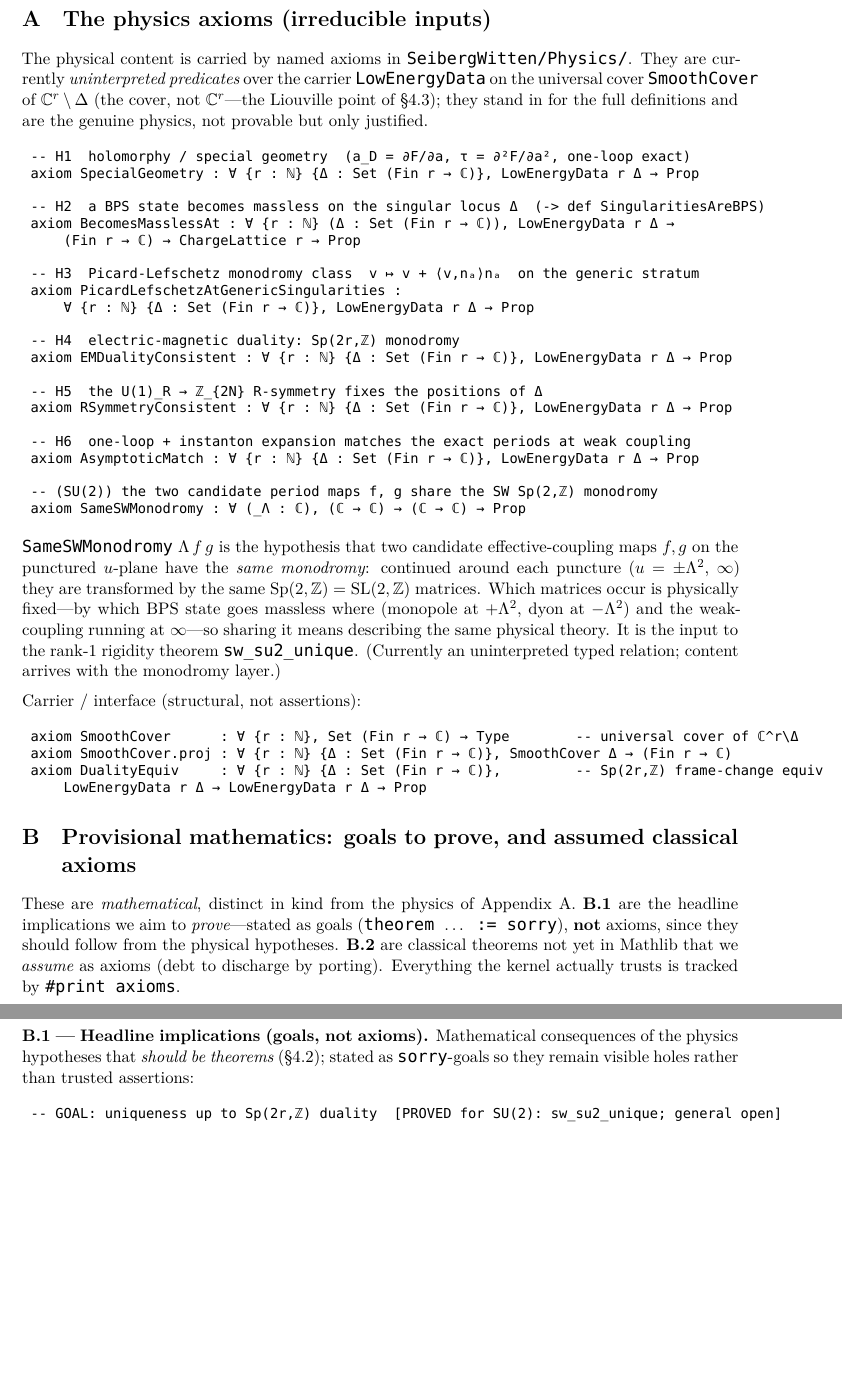
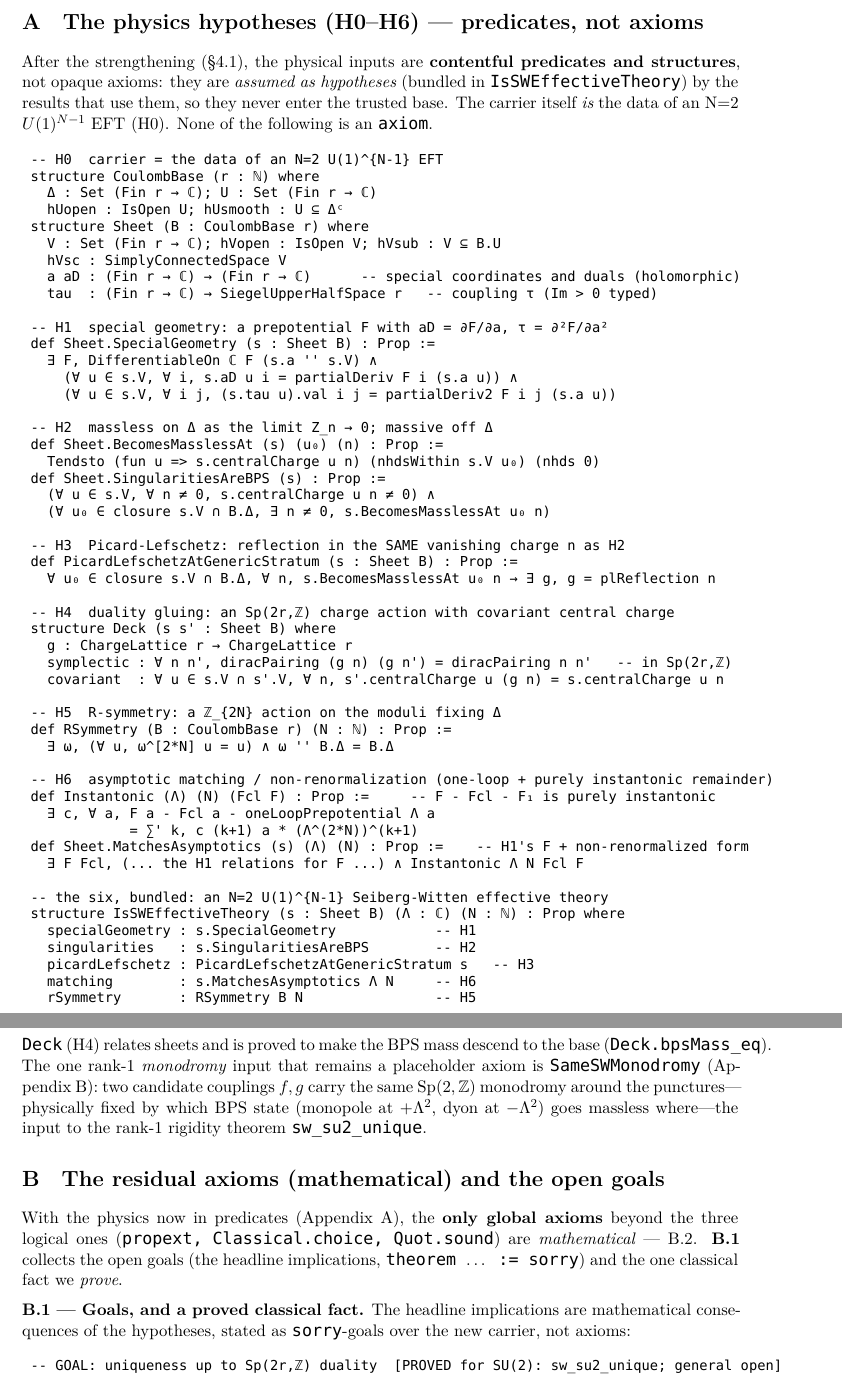
Before and after one commit to mrdouglasny/seiberg-witten, a LaTeX paper (docs/working-paper-axioms-for-physical-reasoning.tex): two parts of pages 6 and 7 of 8, joined at a grey line, cut at the place of the change, the shorter picture padded with empty space. Compiled offline with XeLaTeX.

Commit message:
docs: bring the working paper current with the strengthened Hypotheses
Syncs the paper with the refactor (PR #35):
- Appendix A: now "physics hypotheses (H0–H6) — predicates, not axioms" — the new
  CoulombBase/Sheet carrier and the H1–H6 predicates/structures (SpecialGeometry,
  SingularitiesAreBPS, PicardLefschetzAtGenericStratum, Deck, RSymmetry, MatchesAsymptotics)
  bundled in IsSWEffectiveTheory and assumed as hypotheses.
- Appendix B: retitled "the residual axioms (mathematical) and the open goals"; B.1 goals over
  the new types (Nonempty (Deck), ∃ B s, IsSWEffectiveTheory) + the proved coulombBranch_classical;
  B.2 are now the *only* global axioms.
- §4.2 reworded: physics inputs are named predicates assumed as hypotheses, not global axioms;
  the only global axioms are mathematical.
PDF recompiled (lualatex, 8pp, no missing glyphs / overfull).

Co-Authored-By: Claude Opus 4.8 (1M context) <noreply@anthropic.com>

```diff
--- a/docs/working-paper-axioms-for-physical-reasoning.tex
+++ b/docs/working-paper-axioms-for-physical-reasoning.tex
@@ -287,70 +288,86 @@ physics.
 
 \appendix
 
-\section{The physics axioms (irreducible inputs)}
+\section{The physics hypotheses (H0--H6) --- predicates, not axioms}
 
-The physical content is carried by named axioms in \code{SeibergWitten/Physics/}. They are
-currently \emph{uninterpreted predicates} over the carrier \code{LowEnergyData} on the
-universal cover \code{SmoothCover} of $\C^r\setminus\Delta$ (the cover, not $\C^r$---the
-Liouville point of \S4.3); they stand in for the full definitions and are the genuine physics,
-not provable but only justified.
+After the strengthening (\S4.1), the physical inputs are \textbf{contentful predicates and
+structures}, not opaque axioms: they are \emph{assumed as hypotheses} (bundled in
+\code{IsSWEffectiveTheory}) by the results that use them, so they never enter the trusted base.
+The carrier itself \emph{is} the data of an N=2 $U(1)^{N-1}$ EFT (H0). None of the following is
+an \code{axiom}.
 
 \begin{Verbatim}
--- H1  holomorphy / special geometry  (a_D = ∂F/∂a, τ = ∂²F/∂a², one-loop exact)
-axiom SpecialGeometry : ∀ {r : ℕ} {Δ : Set (Fin r → ℂ)}, LowEnergyData r Δ → Prop
+-- H0  carrier = the data of an N=2 U(1)^{N-1} EFT
+structure CoulombBase (r : ℕ) where
+  Δ : Set (Fin r → ℂ); U : Set (Fin r → ℂ)
+  hUopen : IsOpen U; hUsmooth : U ⊆ Δᶜ
+structure Sheet (B : CoulombBase r) where
+  V : Set (Fin r → ℂ); hVopen : IsOpen V; hVsub : V ⊆ B.U
+  hVsc : SimplyConnectedSpace V
+  a aD : (Fin r → ℂ) → (Fin r → ℂ)      -- special coordinates and duals (holomorphic)
+  tau  : (Fin r → ℂ) → SiegelUpperHalfSpace r   -- coupling τ (Im > 0 typed)
 
--- H2  a BPS state becomes massless on the singular locus Δ  (-> def SingularitiesAreBPS)
-axiom BecomesMasslessAt : ∀ {r : ℕ} (Δ : Set (Fin r → ℂ)), LowEnergyData r Δ →
-    (Fin r → ℂ) → ChargeLattice r → Prop
+-- H1  special geometry: a prepotential F with aD = ∂F/∂a, τ = ∂²F/∂a²
+def Sheet.SpecialGeometry (s : Sheet B) : Prop :=
+  ∃ F, DifferentiableOn ℂ F (s.a '' s.V) ∧
+    (∀ u ∈ s.V, ∀ i, s.aD u i = partialDeriv F i (s.a u)) ∧
+    (∀ u ∈ s.V, ∀ i j, (s.tau u).val i j = partialDeriv2 F i j (s.a u))
 
--- H3  Picard-Lefschetz monodromy class  v ↦ v + ⟨v,nₐ⟩nₐ  on the generic stratum
-axiom PicardLefschetzAtGenericSingularities :
-    ∀ {r : ℕ} {Δ : Set (Fin r → ℂ)}, LowEnergyData r Δ → Prop
+-- H2  massless on Δ as the limit Z_n → 0; massive off Δ
+def Sheet.BecomesMasslessAt (s) (u₀) (n) : Prop :=
+  Tendsto (fun u => s.centralCharge u n) (nhdsWithin s.V u₀) (nhds 0)
+def Sheet.SingularitiesAreBPS (s) : Prop :=
+  (∀ u ∈ s.V, ∀ n ≠ 0, s.centralCharge u n ≠ 0) ∧
+  (∀ u₀ ∈ closure s.V ∩ B.Δ, ∃ n ≠ 0, s.BecomesMasslessAt u₀ n)
 
--- H4  electric-magnetic duality: Sp(2r,ℤ) monodromy
-axiom EMDualityConsistent : ∀ {r : ℕ} {Δ : Set (Fin r → ℂ)}, LowEnergyData r Δ → Prop
+-- H3  Picard-Lefschetz: reflection in the SAME vanishing charge n as H2
+def PicardLefschetzAtGenericStratum (s : Sheet B) : Prop :=
+  ∀ u₀ ∈ closure s.V ∩ B.Δ, ∀ n, s.BecomesMasslessAt u₀ n → ∃ g, g = plReflection n
 
--- H5  the U(1)_R → ℤ_{2N} R-symmetry fixes the positions of Δ
-axiom RSymmetryConsistent : ∀ {r : ℕ} {Δ : Set (Fin r → ℂ)}, LowEnergyData r Δ → Prop
+-- H4  duality gluing: an Sp(2r,ℤ) charge action with covariant central charge
+structure Deck (s s' : Sheet B) where
+  g : ChargeLattice r → ChargeLattice r
+  symplectic : ∀ n n', diracPairing (g n) (g n') = diracPairing n n'   -- in Sp(2r,ℤ)
+  covariant  : ∀ u ∈ s.V ∩ s'.V, ∀ n, s'.centralCharge u (g n) = s.centralCharge u n
 
--- H6  one-loop + instanton expansion matches the exact periods at weak coupling
-axiom AsymptoticMatch : ∀ {r : ℕ} {Δ : Set (Fin r → ℂ)}, LowEnergyData r Δ → Prop
+-- H5  R-symmetry: a ℤ_{2N} action on the moduli fixing Δ
+def RSymmetry (B : CoulombBase r) (N : ℕ) : Prop :=
+  ∃ ω, (∀ u, ω^[2*N] u = u) ∧ ω '' B.Δ = B.Δ
 
--- (SU(2)) the two candidate period maps f, g share the SW Sp(2,ℤ) monodromy
-axiom SameSWMonodromy : ∀ (_Λ : ℂ), (ℂ → ℂ) → (ℂ → ℂ) → Prop
+-- H6  asymptotic matching / non-renormalization (one-loop + purely instantonic remainder)
+def Instantonic (Λ) (N) (Fcl F) : Prop :=     -- F - Fcl - F₁ is purely instantonic
+  ∃ c, ∀ a, F a - Fcl a - oneLoopPrepotential Λ a
+            = ∑' k, c (k+1) a * (Λ^(2*N))^(k+1)
+def Sheet.MatchesAsymptotics (s) (Λ) (N) : Prop :=    -- H1's F + non-renormalized form
+  ∃ F Fcl, (... the H1 relations for F ...) ∧ Instantonic Λ N Fcl F
+
+-- the six, bundled: an N=2 U(1)^{N-1} Seiberg-Witten effective theory
+structure IsSWEffectiveTheory (s : Sheet B) (Λ : ℂ) (N : ℕ) : Prop where
+  specialGeometry : s.SpecialGeometry            -- H1
+  singularities   : s.SingularitiesAreBPS        -- H2
+  picardLefschetz : PicardLefschetzAtGenericStratum s   -- H3
+  matching        : s.MatchesAsymptotics Λ N     -- H6
+  rSymmetry       : RSymmetry B N                -- H5
 \end{Verbatim}
 
-\noindent \code{SameSWMonodromy} $\Lambda\,f\,g$ is the hypothesis that two candidate
-effective-coupling maps $f,g$ on the punctured $u$-plane have the \emph{same monodromy}:
-continued around each puncture ($u=\pm\Lambda^2$, $\infty$) they are transformed by the same
-$\Sp(2,\Z)=\mathrm{SL}(2,\Z)$ matrices. Which matrices occur is physically fixed---by which BPS
-state goes massless where (monopole at $+\Lambda^2$, dyon at $-\Lambda^2$) and the weak-coupling
-running at $\infty$---so sharing it means describing the same physical theory. It is the input
-to the rank-1 rigidity theorem \code{sw\_su2\_unique}. (Currently an uninterpreted typed
-relation; content arrives with the monodromy layer.)
+\noindent \code{Deck} (H4) relates sheets and is proved to make the BPS mass descend to the
+base (\code{Deck.bpsMass\_eq}). The one rank-1 \emph{monodromy} input that remains a placeholder
+axiom is \code{SameSWMonodromy} (Appendix B): two candidate couplings $f,g$ carry the same
+$\Sp(2,\Z)$ monodromy around the punctures---physically fixed by which BPS state (monopole at
+$+\Lambda^2$, dyon at $-\Lambda^2$) goes massless where---the input to the rank-1 rigidity
+theorem \code{sw\_su2\_unique}.
 
-\medskip\noindent Carrier / interface (structural, not assertions):
+\section{The residual axioms (mathematical) and the open goals}
 
-\begin{Verbatim}
-axiom SmoothCover      : ∀ {r : ℕ}, Set (Fin r → ℂ) → Type        -- universal cover of ℂ^r\Δ
-axiom SmoothCover.proj : ∀ {r : ℕ} {Δ : Set (Fin r → ℂ)}, SmoothCover Δ → (Fin r → ℂ)
-axiom DualityEquiv     : ∀ {r : ℕ} {Δ : Set (Fin r → ℂ)},         -- Sp(2r,ℤ) frame-change equiv
-    LowEnergyData r Δ → LowEnergyData r Δ → Prop
-\end{Verbatim}
-
-\section{Provisional mathematics: goals to prove, and assumed classical axioms}
-
-These are \emph{mathematical}, distinct in kind from the physics of Appendix A. \textbf{B.1}
-are the headline implications we aim to \emph{prove}---stated as goals
-(\code{theorem $\dots$ := sorry}), \textbf{not} axioms, since they should follow from the
-physical hypotheses. \textbf{B.2} are classical theorems not yet in Mathlib that we
-\emph{assume} as axioms (debt to discharge by porting). Everything the kernel actually trusts
-is tracked by \code{\#print axioms}.
+With the physics now in predicates (Appendix A), the \textbf{only global axioms} beyond the
+three logical ones (\code{propext, Classical.choice, Quot.sound}) are \emph{mathematical} --- B.2.
+\textbf{B.1} collects the open goals (the headline implications, \code{theorem $\dots$ := sorry})
+and the one classical fact we \emph{prove}.
 
 \medskip
-\noindent\textbf{B.1 --- Headline implications (goals, not axioms).} Mathematical consequences
-of the physics hypotheses that \emph{should be theorems} (\S4.2); stated as \code{sorry}-goals
-so they remain visible holes rather than trusted assertions:
+\noindent\textbf{B.1 --- Goals, and a proved classical fact.} The headline implications are
+mathematical consequences of the hypotheses, stated as \code{sorry}-goals over the new carrier,
+not axioms:
 
 \begin{Verbatim}
 -- GOAL: uniqueness up to Sp(2r,ℤ) duality  [PROVED for SU(2): sw_su2_unique; general open]
```
Also changed, not shown: docs/working-paper-axioms-for-physical-reasoning.md (+83 -66 lines), docs/working-paper-axioms-for-physical-reasoning.pdf, docs/working-paper-axioms-for-physical-reasoning.tex (37 more changed lines).
